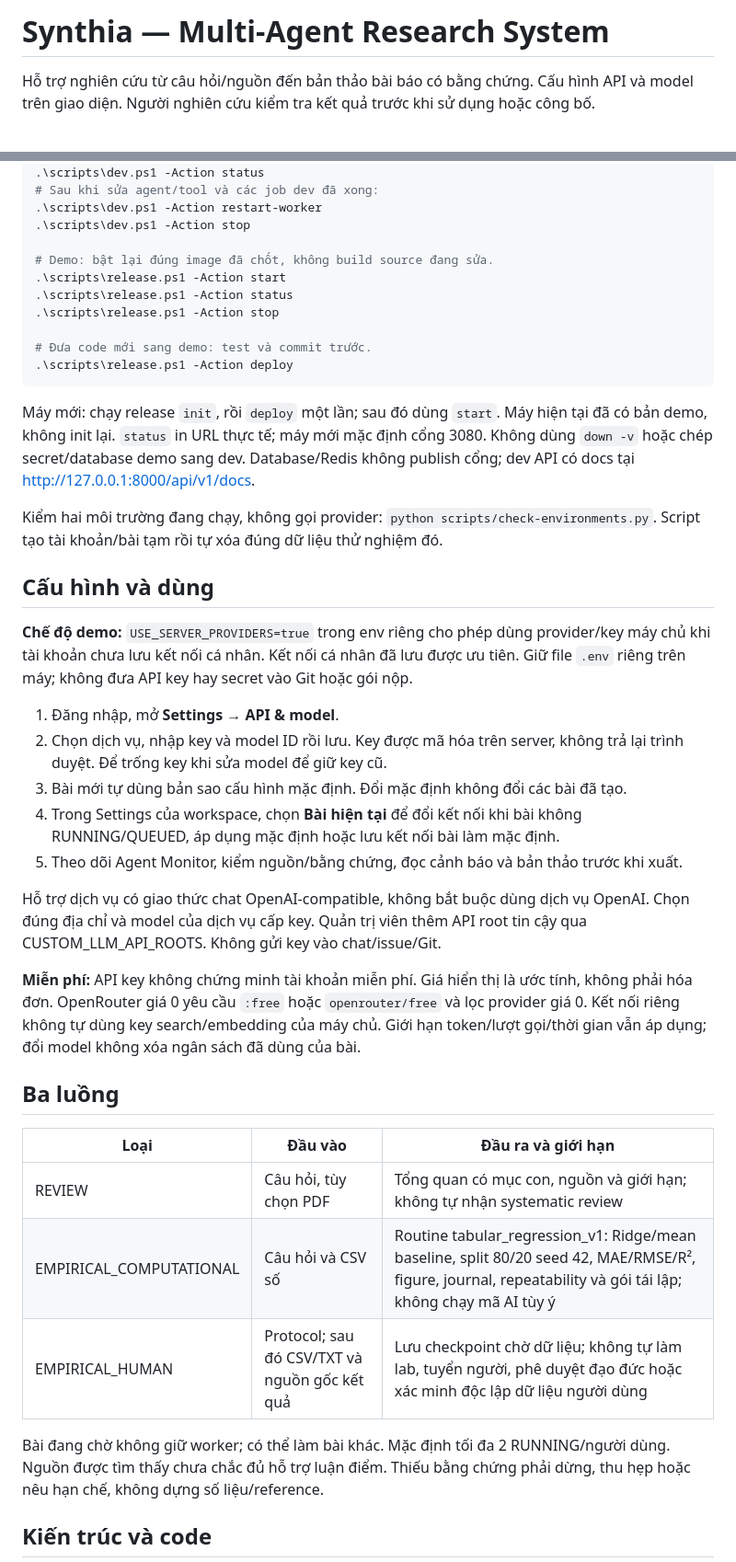
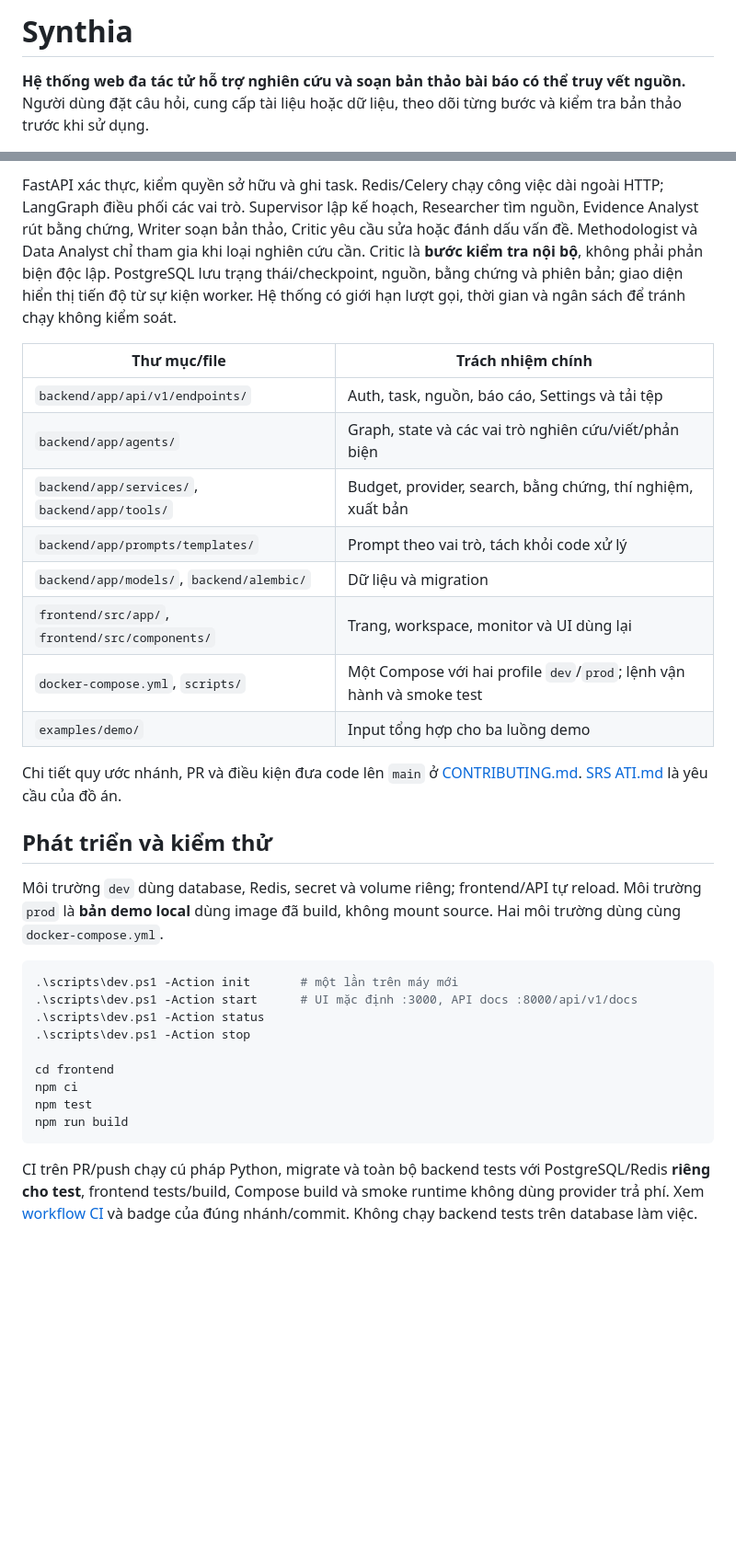
Before and after one commit to NguyenChien536/Multi-Agent-Research-System, a Markdown page: README.md, 2 parts joined by grey strips. Shown at 92% size. GitHub-like rendering; blank space fills up the shorter version.

Commit message:
Finalize README visuals and accurate research claims (#137)
* docs: finalize submission readme and local setup (#135)

* docs(ui): show verified examples and qualify research claims

````diff
--- a/README.md
+++ b/README.md
@@ -1,4 +1,4 @@
-# Synthia — Multi-Agent Research System
+# Synthia
 
-Hỗ trợ nghiên cứu từ câu hỏi/nguồn đến bản thảo bài báo có bằng chứng. Cấu hình API và model trên giao diện. Người nghiên cứu kiểm tra kết quả trước khi sử dụng hoặc công bố.
+**Hệ thống web đa tác tử hỗ trợ nghiên cứu và soạn bản thảo bài báo có thể truy vết nguồn.** Người dùng đặt câu hỏi, cung cấp tài liệu hoặc dữ liệu, theo dõi từng bước và kiểm tra bản thảo trước khi sử dụng.
 
@@ -20,44 +68,33 @@ Cần Docker Desktop. Một **docker-compose.yml** có hai profile, mỗi môi t
+FastAPI xác thực, kiểm quyền sở hữu và ghi task. Redis/Celery chạy công việc dài ngoài HTTP; LangGraph điều phối các vai trò. Supervisor lập kế hoạch, Researcher tìm nguồn, Evidence Analyst rút bằng chứng, Writer soạn bản thảo, Critic yêu cầu sửa hoặc đánh dấu vấn đề. Methodologist và Data Analyst chỉ tham gia khi loại nghiên cứu cần. Critic là **bước kiểm tra nội bộ**, không phải phản biện độc lập. PostgreSQL lưu trạng thái/checkpoint, nguồn, bằng chứng và phiên bản; giao diện hiển thị tiến độ từ sự kiện worker. Hệ thống có giới hạn lượt gọi, thời gian và ngân sách để tránh chạy không kiểm soát.
+
+| Thư mục/file | Trách nhiệm chính |
+|---|---|
+| `backend/app/api/v1/endpoints/` | Auth, task, nguồn, báo cáo, Settings và tải tệp |
+| `backend/app/agents/` | Graph, state và các vai trò nghiên cứu/viết/phản biện |
+| `backend/app/services/`, `backend/app/tools/` | Budget, provider, search, bằng chứng, thí nghiệm, xuất bản |
+| `backend/app/prompts/templates/` | Prompt theo vai trò, tách khỏi code xử lý |
+| `backend/app/models/`, `backend/alembic/` | Dữ liệu và migration |
+| `frontend/src/app/`, `frontend/src/components/` | Trang, workspace, monitor và UI dùng lại |
+| `docker-compose.yml`, `scripts/` | Một Compose với hai profile `dev`/`prod`; lệnh vận hành và smoke test |
+| `examples/demo/` | Input tổng hợp cho ba luồng demo |
+
+Chi tiết quy ước nhánh, PR và điều kiện đưa code lên `main` ở [CONTRIBUTING.md](CONTRIBUTING.md). [SRS ATI.md](SRS%20ATI.md) là yêu cầu của đồ án.
+
+## Phát triển và kiểm thử
+
+Môi trường `dev` dùng database, Redis, secret và volume riêng; frontend/API tự reload. Môi trường `prod` là **bản demo local** dùng image đã build, không mount source. Hai môi trường dùng cùng `docker-compose.yml`.
+
+```powershell
+.\scripts\dev.ps1 -Action init       # một lần trên máy mới
+.\scripts\dev.ps1 -Action start      # UI mặc định :3000, API docs :8000/api/v1/docs
 .\scripts\dev.ps1 -Action status
-# Sau khi sửa agent/tool và các job dev đã xong:
-.\scripts\dev.ps1 -Action restart-worker
 .\scripts\dev.ps1 -Action stop
 
-# Demo: bật lại đúng image đã chốt, không build source đang sửa.
-.\scripts\release.ps1 -Action start
-.\scripts\release.ps1 -Action status
-.\scripts\release.ps1 -Action stop
-
-# Đưa code mới sang demo: test và commit trước.
-.\scripts\release.ps1 -Action deploy
+cd frontend
+npm ci
+npm test
+npm run build
 ```
 
-Máy mới: chạy release `init`, rồi `deploy` một lần; sau đó dùng `start`. Máy hiện tại đã có bản demo, không init lại. `status` in URL thực tế; máy mới mặc định cổng 3080. Không dùng `down -v` hoặc chép secret/database demo sang dev. Database/Redis không publish cổng; dev API có docs tại http://127.0.0.1:8000/api/v1/docs.
+CI trên PR/push chạy cú pháp Python, migrate và toàn bộ backend tests với PostgreSQL/Redis **riêng cho test**, frontend tests/build, Compose build và smoke runtime không dùng provider trả phí. Xem [workflow CI](.github/workflows/ci.yml) và badge của đúng nhánh/commit. Không chạy backend tests trên database làm việc.
 
-Kiểm hai môi trường đang chạy, không gọi provider: `python scripts/check-environments.py`. Script tạo tài khoản/bài tạm rồi tự xóa đúng dữ liệu thử nghiệm đó.
-
-## Cấu hình và dùng
-
-**Chế độ demo:** `USE_SERVER_PROVIDERS=true` trong env riêng cho phép dùng provider/key máy chủ khi tài khoản chưa lưu kết nối cá nhân. Kết nối cá nhân đã lưu được ưu tiên. Giữ file `.env` riêng trên máy; không đưa API key hay secret vào Git hoặc gói nộp.
-
-1. Đăng nhập, mở **Settings → API & model**.
-2. Chọn dịch vụ, nhập key và model ID rồi lưu. Key được mã hóa trên server, không trả lại trình duyệt. Để trống key khi sửa model để giữ key cũ.
-3. Bài mới tự dùng bản sao cấu hình mặc định. Đổi mặc định không đổi các bài đã tạo.
-4. Trong Settings của workspace, chọn **Bài hiện tại** để đổi kết nối khi bài không RUNNING/QUEUED, áp dụng mặc định hoặc lưu kết nối bài làm mặc định.
-5. Theo dõi Agent Monitor, kiểm nguồn/bằng chứng, đọc cảnh báo và bản thảo trước khi xuất.
-
-Hỗ trợ dịch vụ có giao thức chat OpenAI-compatible, không bắt buộc dùng dịch vụ OpenAI. Chọn đúng địa chỉ và model của dịch vụ cấp key. Quản trị viên thêm API root tin cậy qua CUSTOM_LLM_API_ROOTS. Không gửi key vào chat/issue/Git.
-
-**Miễn phí:** API key không chứng minh tài khoản miễn phí. Giá hiển thị là ước tính, không phải hóa đơn. OpenRouter giá 0 yêu cầu `:free` hoặc `openrouter/free` và lọc provider giá 0. Kết nối riêng không tự dùng key search/embedding của máy chủ. Giới hạn token/lượt gọi/thời gian vẫn áp dụng; đổi model không xóa ngân sách đã dùng của bài.
-
-## Ba luồng
-
-| Loại | Đầu vào | Đầu ra và giới hạn |
-|---|---|---|
-| REVIEW | Câu hỏi, tùy chọn PDF | Tổng quan có mục con, nguồn và giới hạn; không tự nhận systematic review |
-| EMPIRICAL_COMPUTATIONAL | Câu hỏi và CSV số | Routine tabular_regression_v1: Ridge/mean baseline, split 80/20 seed 42, MAE/RMSE/R², figure, journal, repeatability và gói tái lập; không chạy mã AI tùy ý |
-| EMPIRICAL_HUMAN | Protocol; sau đó CSV/TXT và nguồn gốc kết quả | Lưu checkpoint chờ dữ liệu; không tự làm lab, tuyển người, phê duyệt đạo đức hoặc xác minh độc lập dữ liệu người dùng |
-
-Bài đang chờ không giữ worker; có thể làm bài khác. Mặc định tối đa 2 RUNNING/người dùng. Nguồn được tìm thấy chưa chắc đủ hỗ trợ luận điểm. Thiếu bằng chứng phải dừng, thu hẹp hoặc nêu hạn chế, không dựng số liệu/reference.
-
-## Kiến trúc và code
-
````
Also changed, not shown: other parts of README.md (+70 -50 lines), CONTRIBUTING.md (+2 -2 lines), assets/readme/ieee-layout-synthetic.png (added), assets/readme/research-workspace.jpg (added), 2 other files.
